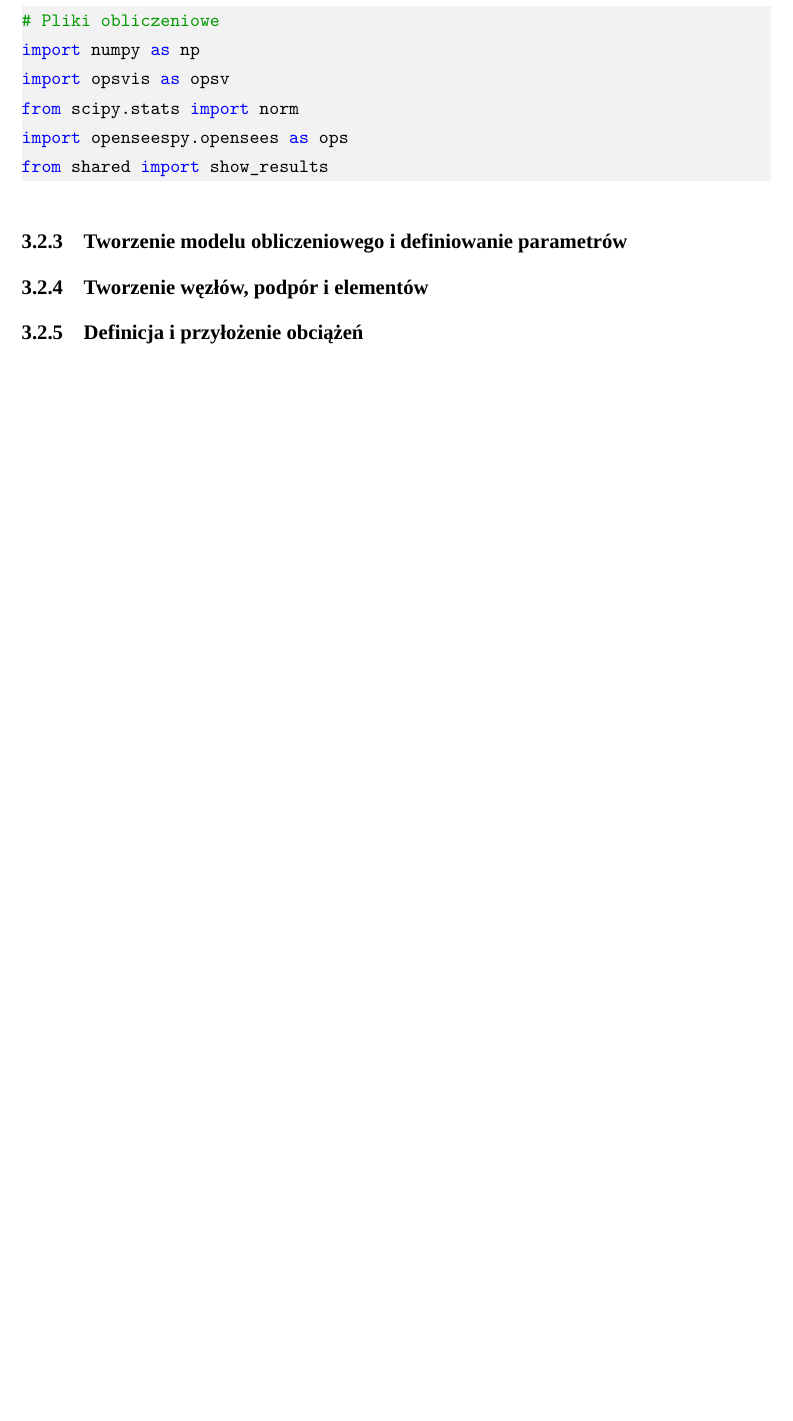
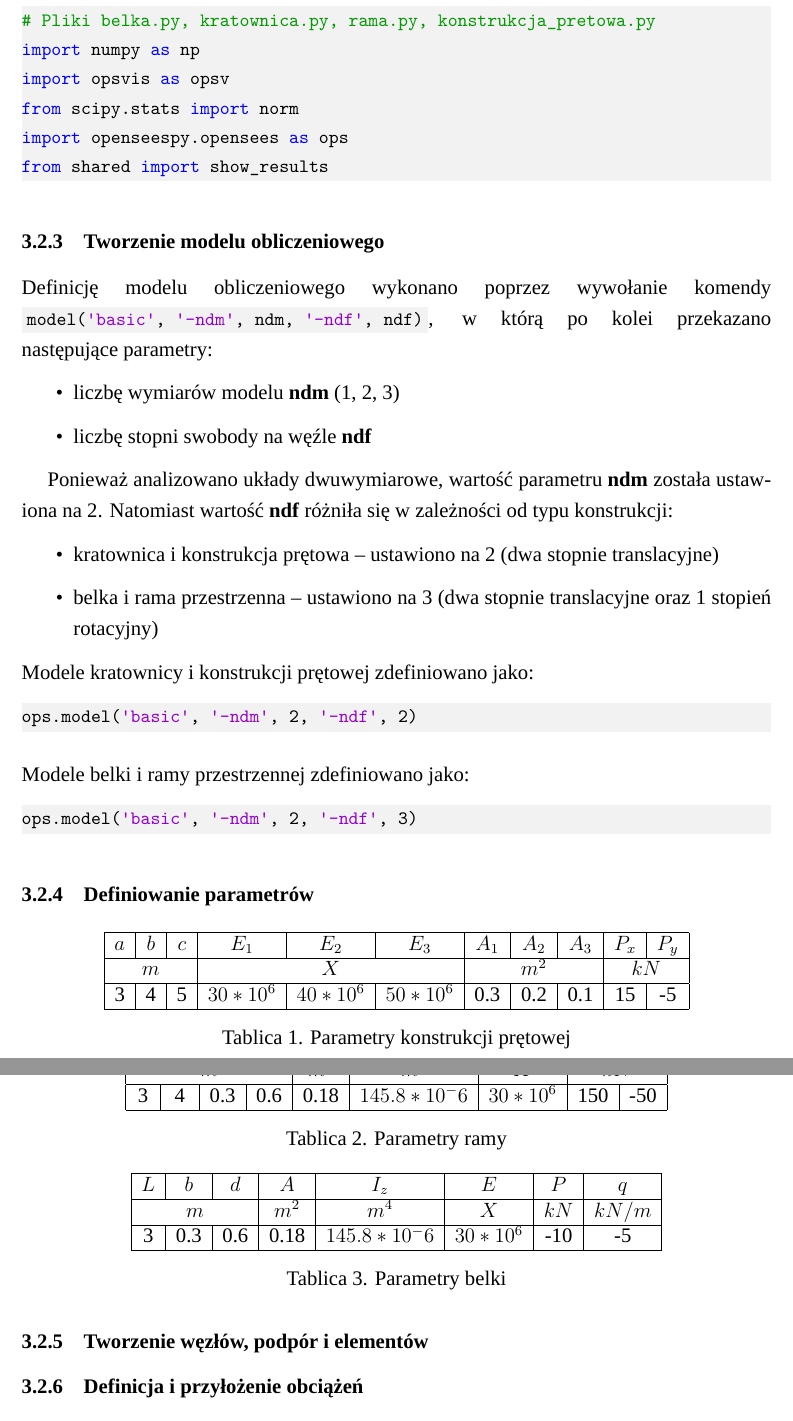
Before and after one commit to japolyak/Engineering, a LaTeX document (src/main.tex, which reads src/chapters/frames.tex, src/styles/main.sty, src/styles/pkgs.sty): part of page 7 of 8 before the commit and two parts of pages 7 and 8 of 9 after it, the two joined at a grey line, cut at the place of the change, the shorter picture padded with empty space. Compiled offline with XeLaTeX; a missing font is replaced by an installed copy or a similar font.

Commit message:
Two subsubchapters added

```diff
--- a/src/chapters/frames.tex
+++ b/src/chapters/frames.tex
@@ -46,7 +46,7 @@ import matplotlib.pyplot as plt
 \end{lstlisting}
 
 \begin{lstlisting}
-# Pliki obliczeniowe
+# Pliki belka.py, kratownica.py, rama.py, konstrukcja_pretowa.py
 import numpy as np
 import opsvis as opsv
 from scipy.stats import norm
@@ -54,4 +54,42 @@ import openseespy.opensees as ops
 from shared import show_results
 \end{lstlisting}
 
-\subsubsection{Tworzenie modelu obliczeniowego i definiowanie parametrów}
+\subsubsection{Tworzenie modelu obliczeniowego}
+
+Definicję modelu obliczeniowego wykonano poprzez wywołanie komendy
+\inlinecode{model('basic', '-ndm', ndm, '-ndf', ndf)}, w którą po kolei przekazano następujące parametry:
+
+\begin{itemize}
+    \item liczbę wymiarów modelu \textbf{ndm} (1, 2, 3)
+    \item liczbę stopni swobody na węźle \textbf{ndf}
+\end{itemize}
+
+Ponieważ analizowano układy dwuwymiarowe, wartość parametru \textbf{ndm} została ustawiona na 2.
+Natomiast wartość \textbf{ndf} różniła się w zależności od typu konstrukcji:
+\begin{itemize}
+    \item kratownica i konstrukcja prętowa – ustawiono na 2 (dwa stopnie translacyjne)
+    \item belka i rama przestrzenna – ustawiono na 3 (dwa stopnie translacyjne oraz 1 stopień rotacyjny)
+\end{itemize}
+Modele kratownicy i konstrukcji prętowej zdefiniowano jako:
+\begin{lstlisting}
+ops.model('basic', '-ndm', 2, '-ndf', 2)
+\end{lstlisting}
+Modele belki i ramy przestrzennej zdefiniowano jako:
+\begin{lstlisting}
+ops.model('basic', '-ndm', 2, '-ndf', 3)
+\end{lstlisting}
+
+\subsubsection{Definiowanie parametrów}
+
+\begin{table}[h]
+    \centering
+    \begin{tabular}{|c|c|c|c|c|c|c|c|c|c|c|}
+        \hline
+        $a$ & $b$ & $c$ & $E_1$ & $E_2$ & $E_3$ & $A_1$ & $A_2$ & $A_3$ & $P_x$ & $P_y$ \\
+        \hline
+        \multicolumn{3}{|c|}{$m$} & \multicolumn{3}{|c|}{$X$} & \multicolumn{3}{|c|}{$m^2$} & \multicolumn{2}{|c|}{$kN$} \\
+        \hline
+        3 & 4 & 5 & $30*10^6$ & $40*10^6$ & $50*10^6$ & 0.3 & 0.2 & 0.1 & 15 & -5 \\
+        \hline
+    \end{tabular}
+    \caption{Parametry konstrukcji prętowej}
@@ -57,0 +104,20 @@ from shared import show_results
+        \multicolumn{4}{|c|}{$m$} & $m^2$ & $m^4$ & $X$ & \multicolumn{2}{|c|}{$kN$} \\
+        \hline
+        3 & 4 & 0.3 & 0.6 & 0.18 & $145.8*10^-6$ & $30*10^6$ & 150 & -50 \\
+        \hline
+    \end{tabular}
+    \caption{Parametry ramy}
+\end{table}
+
+\begin{table}[h]
+    \centering
+    \begin{tabular}{|c|c|c|c|c|c|c|c|}
+        \hline
+        $L$ & $b$ & $d$ & $A$ & $I_z$ & $E$ & $P$ & $q$ \\
+        \hline
+        \multicolumn{3}{|c|}{$m$} & $m^2$ & $m^4$ & $X$ & $kN$ & $kN/m$ \\
+        \hline
+        3 & 0.3 & 0.6 & 0.18 & $145.8*10^-6$ & $30*10^6$ & -10 & -5 \\
+        \hline
+    \end{tabular}
+    \caption{Parametry belki}
@@ -58,3 +138,5 @@ from shared import show_results
+\end{table}
+
 \subsubsection{Tworzenie węzłów, podpór i elementów}
 \subsubsection{Definicja i przyłożenie obciążeń}
 \subsubsection{Parametryzacja modelu}
--- a/src/styles/main.sty
+++ b/src/styles/main.sty
@@ -27,3 +27,6 @@
 \setlength{\emergencystretch}{5em}
 
 \newcommand{\inlinecode}[1]{\colorbox{codegray}{\lstinline|#1|}}
+
+% Table caption redefinition
+\captionsetup[table]{name=Tablica, labelsep=period}
--- a/src/styles/pkgs.sty
+++ b/src/styles/pkgs.sty
@@ -8,4 +8,7 @@
 \usepackage{tocloft}
 % Adds spacing between paragraphs
 \usepackage[indent=15pt]{parskip}
+% Code snipets
 \usepackage{listings}
+% Tables caption
+\usepackage{caption}
```
Also changed, not shown: src/chapters/frames.tex (22 more changed lines).
